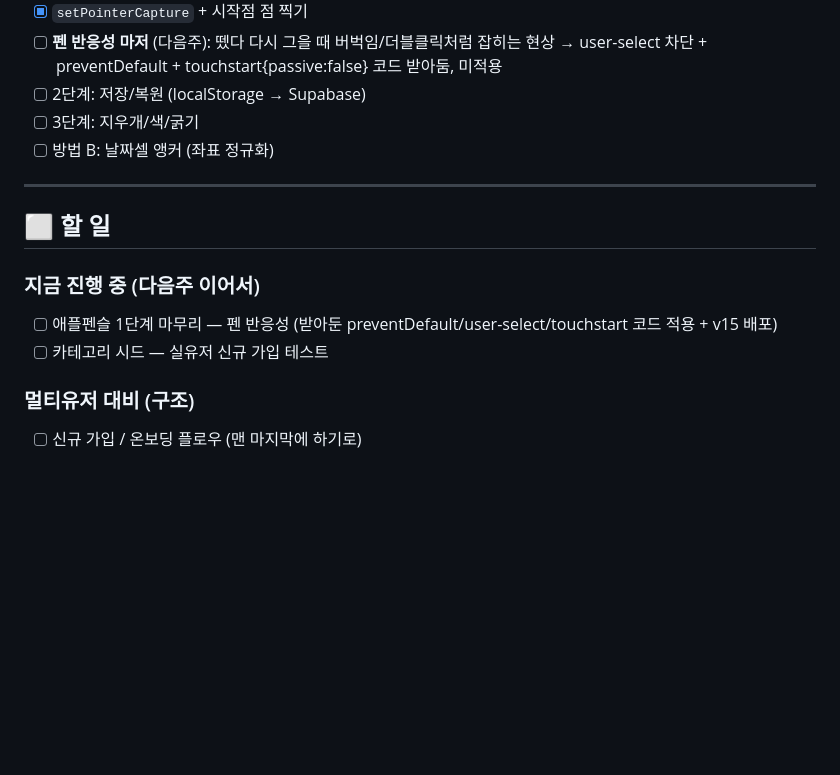
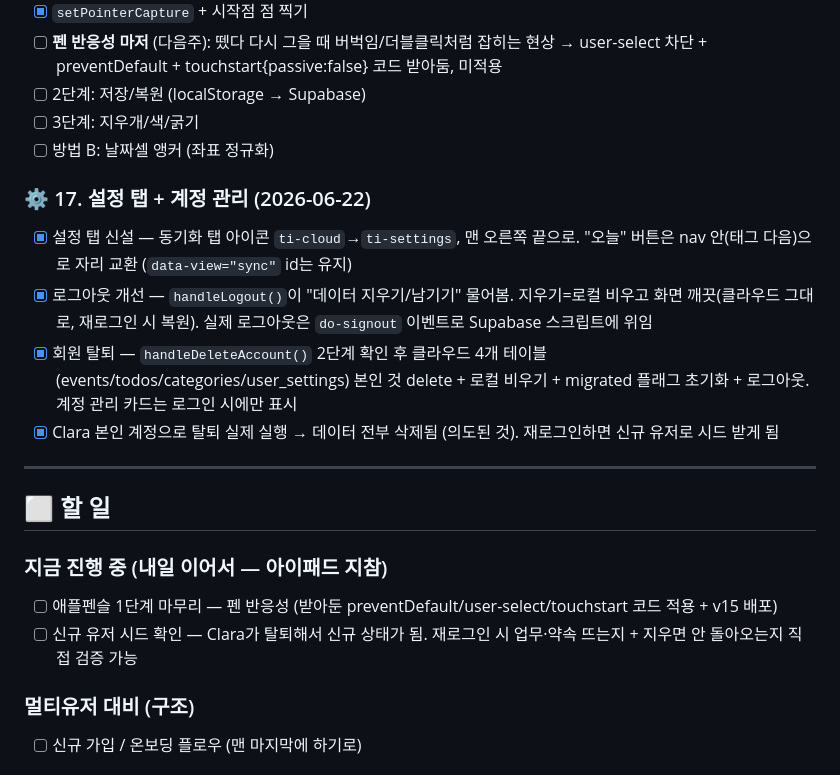
Before and after one commit to JihyeOh-es/clara-hub, a Markdown page: TODO.md, the part around one of its changes. GitHub-like rendering; blank space fills up the shorter version.

```diff
--- a/TODO.md
+++ b/TODO.md
@@ -142,13 +142,19 @@
 - [ ] 3단계: 지우개/색/굵기
 - [ ] 방법 B: 날짜셀 앵커 (좌표 정규화)
 
+### ⚙️ 17. 설정 탭 + 계정 관리 (2026-06-22)
+- [x] 설정 탭 신설 — 동기화 탭 아이콘 `ti-cloud`→`ti-settings`, 맨 오른쪽 끝으로. "오늘" 버튼은 nav 안(태그 다음)으로 자리 교환 (`data-view="sync"` id는 유지)
+- [x] 로그아웃 개선 — `handleLogout()`이 "데이터 지우기/남기기" 물어봄. 지우기=로컬 비우고 화면 깨끗(클라우드 그대로, 재로그인 시 복원). 실제 로그아웃은 `do-signout` 이벤트로 Supabase 스크립트에 위임
+- [x] 회원 탈퇴 — `handleDeleteAccount()` 2단계 확인 후 클라우드 4개 테이블(events/todos/categories/user_settings) 본인 것 delete + 로컬 비우기 + migrated 플래그 초기화 + 로그아웃. 계정 관리 카드는 로그인 시에만 표시
+- [x] Clara 본인 계정으로 탈퇴 실제 실행 → 데이터 전부 삭제됨 (의도된 것). 재로그인하면 신규 유저로 시드 받게 됨
+
 ---
 
 ## ⬜ 할 일
 
-### 지금 진행 중 (다음주 이어서)
+### 지금 진행 중 (내일 이어서 — 아이패드 지참)
 - [ ] 애플펜슬 1단계 마무리 — 펜 반응성 (받아둔 preventDefault/user-select/touchstart 코드 적용 + v15 배포)
-- [ ] 카테고리 시드 — 실유저 신규 가입 테스트
+- [ ] 신규 유저 시드 확인 — Clara가 탈퇴해서 신규 상태가 됨. 재로그인 시 업무·약속 뜨는지 + 지우면 안 돌아오는지 직접 검증 가능
 
 ### 멀티유저 대비 (구조)
 - [ ] 신규 가입 / 온보딩 플로우 (맨 마지막에 하기로)
```
Also changed, not shown: other parts of TODO.md (+1 -1 lines).
